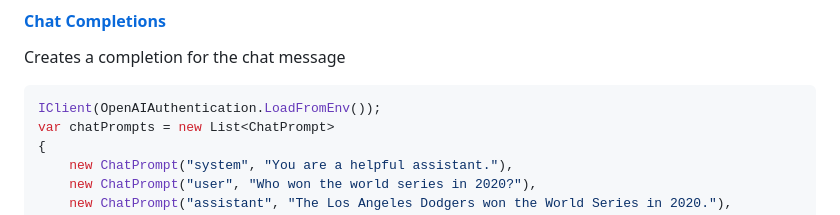
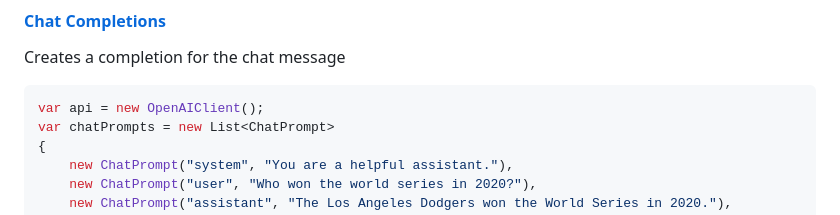
Before and after one commit to xmas7/OpenAI-DotNet, a Markdown page: README.md, the part around the change. GitHub-like rendering.

````diff
--- a/README.md
+++ b/README.md
@@ -218,7 +218,7 @@ Given a chat conversation, the model will return a chat completion response.
 Creates a completion for the chat message
 
 ```csharp
-IClient(OpenAIAuthentication.LoadFromEnv());
+var api = new OpenAIClient();
 var chatPrompts = new List<ChatPrompt>
 {
     new ChatPrompt("system", "You are a helpful assistant."),
````
